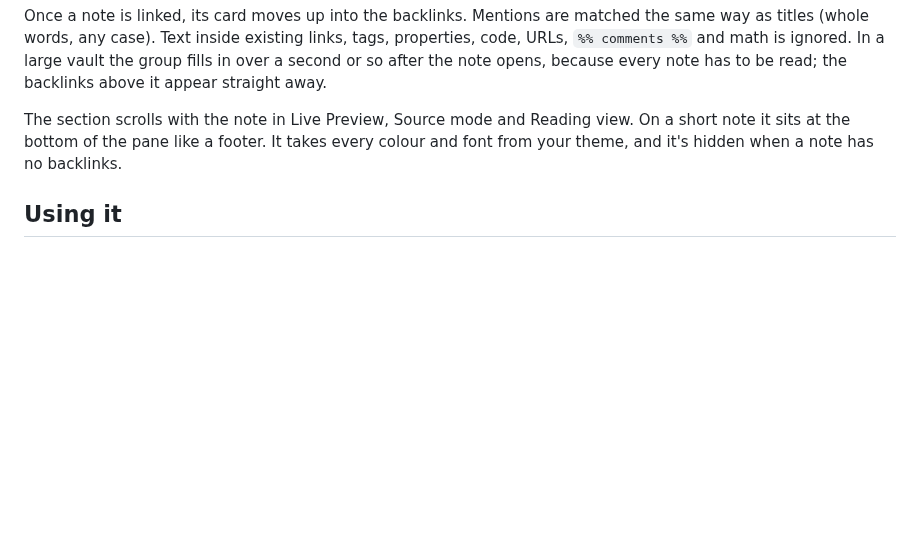
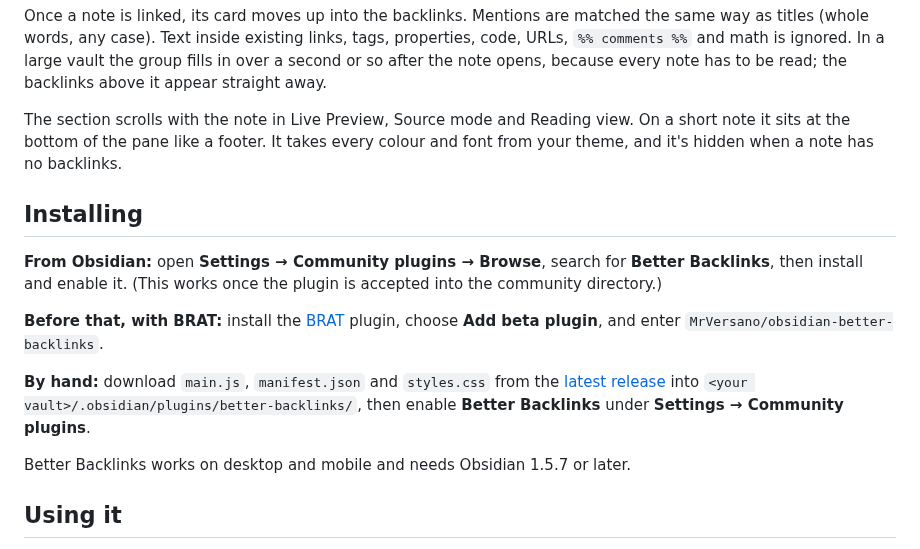
Before and after one commit to MrVersano/obsidian-better-backlinks, a Markdown page: README.md, the part around one of its changes. GitHub-like rendering; blank space fills up the shorter version.

```diff
--- a/README.md
+++ b/README.md
@@ -21,6 +23,16 @@ Below the backlinks, an **Unlinked mentions** group lists notes that write this
 Once a note is linked, its card moves up into the backlinks. Mentions are matched the same way as titles (whole words, any case). Text inside existing links, tags, properties, code, URLs, `%% comments %%` and math is ignored. In a large vault the group fills in over a second or so after the note opens, because every note has to be read; the backlinks above it appear straight away.
 
 The section scrolls with the note in Live Preview, Source mode and Reading view. On a short note it sits at the bottom of the pane like a footer. It takes every colour and font from your theme, and it's hidden when a note has no backlinks.
+
+## Installing
+
+**From Obsidian:** open **Settings → Community plugins → Browse**, search for **Better Backlinks**, then install and enable it. (This works once the plugin is accepted into the community directory.)
+
+**Before that, with BRAT:** install the [BRAT](https://github.com/TfTHacker/obsidian42-brat) plugin, choose **Add beta plugin**, and enter `MrVersano/obsidian-better-backlinks`.
+
+**By hand:** download `main.js`, `manifest.json` and `styles.css` from the [latest release](https://github.com/MrVersano/obsidian-better-backlinks/releases/latest) into `<your vault>/.obsidian/plugins/better-backlinks/`, then enable **Better Backlinks** under **Settings → Community plugins**.
+
+Better Backlinks works on desktop and mobile and needs Obsidian 1.5.7 or later.
 
 ## Using it
 
```
Also changed, not shown: other parts of README.md (+15 -2 lines), images/backlinks.png (added), 14 other files.
